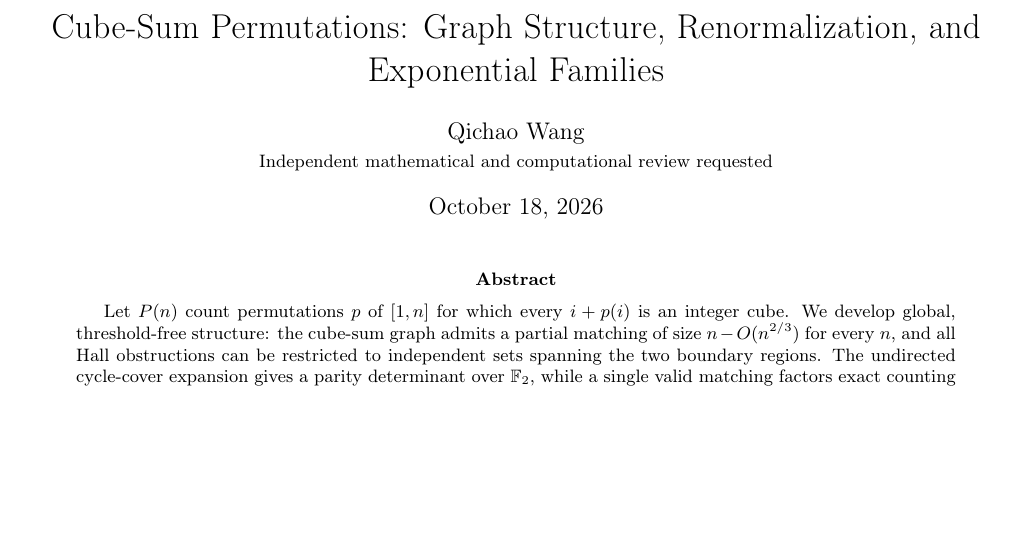
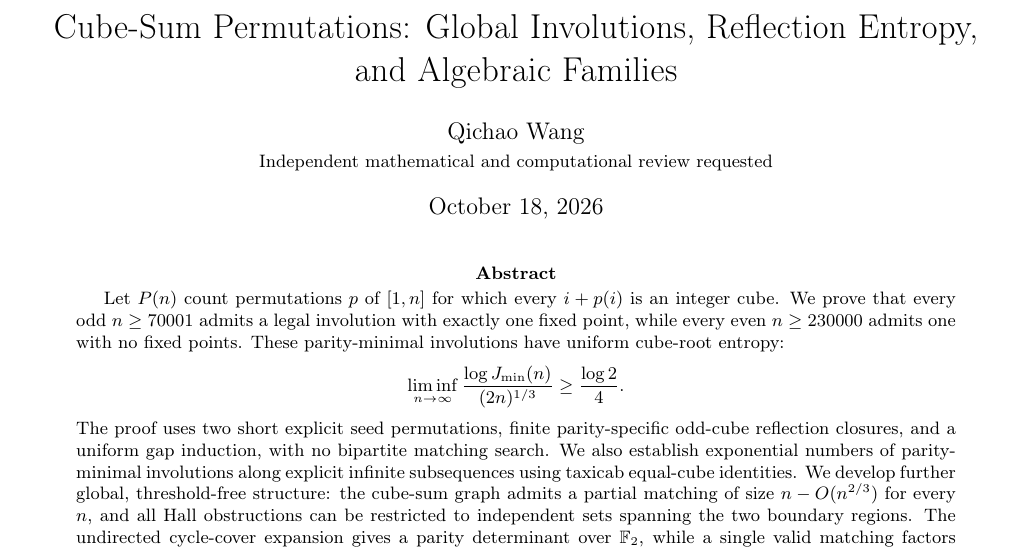
Before and after one commit to ddy314/oeis-papers, a LaTeX paper (papers/A006063/main.tex): part of page 1 of 32, cut at the place of the change, the shorter picture padded with empty space. Compiled offline with pdfLaTeX.

Commit message:
Promote eventual parity-minimal involutions and uniform entropy to manuscript abstract

```diff
--- a/papers/A006063/main.tex
+++ b/papers/A006063/main.tex
@@ -10,7 +10,7 @@
 \newtheorem{corollary}{Corollary}
 \newcommand{\good}{\mathcal{G}}
 \newcommand{\cubes}{\mathcal{C}}
-\title{Cube-Sum Permutations: Graph Structure, Renormalization, and Exponential Families}
+\title{Cube-Sum Permutations: Global Involutions, Reflection Entropy, and Algebraic Families}
 \author{Qichao Wang\\
 \small Independent mathematical and computational review requested}
 \date{October 18, 2026}
@@ -19,7 +19,27 @@
 \begin{abstract}
 Let $P(n)$ count permutations $p$ of $[1,n]$
 for which every $i+p(i)$ is an integer cube.
-We develop global, threshold-free structure:
+We prove that every odd $n\ge70001$ admits
+a legal involution with exactly one fixed
+point, while every even $n\ge230000$
+admits one with no fixed points.
+These parity-minimal involutions have
+uniform cube-root entropy:
+\[
+\liminf_{n\to\infty}
+\frac{\log J_{\min}(n)}{(2n)^{1/3}}
+\ge\frac{\log2}{4}.
+\]
+The proof uses two short explicit
+seed permutations, finite parity-specific
+odd-cube reflection closures, and a
+uniform gap induction, with no
+bipartite matching search.
+We also establish exponential numbers
+of parity-minimal involutions along
+explicit infinite subsequences
+using taxicab equal-cube identities.
+We develop further global, threshold-free structure:
 the cube-sum graph admits a partial matching
 of size $n-O(n^{2/3})$ for every $n$,
 and all Hall obstructions can be restricted
```
